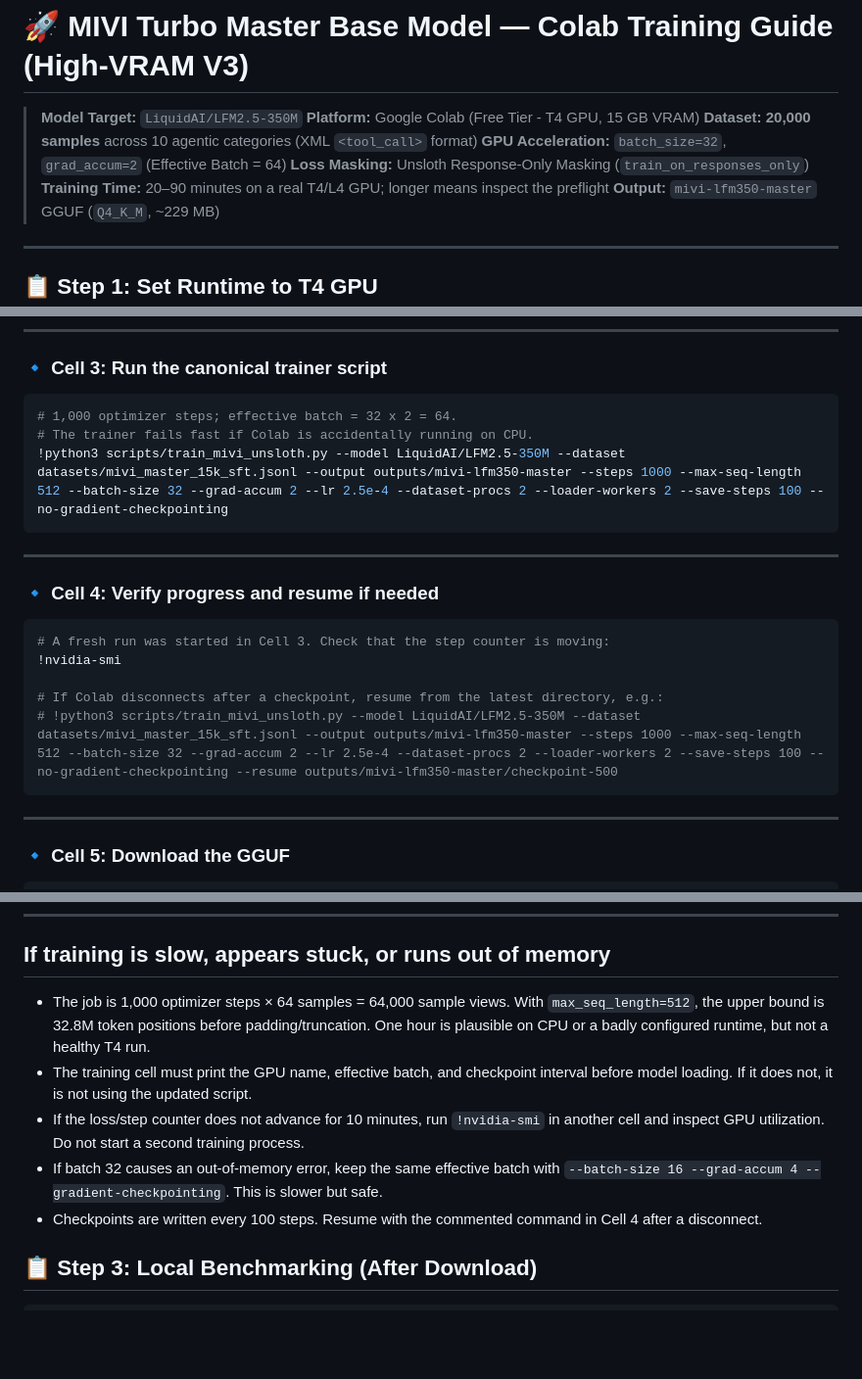
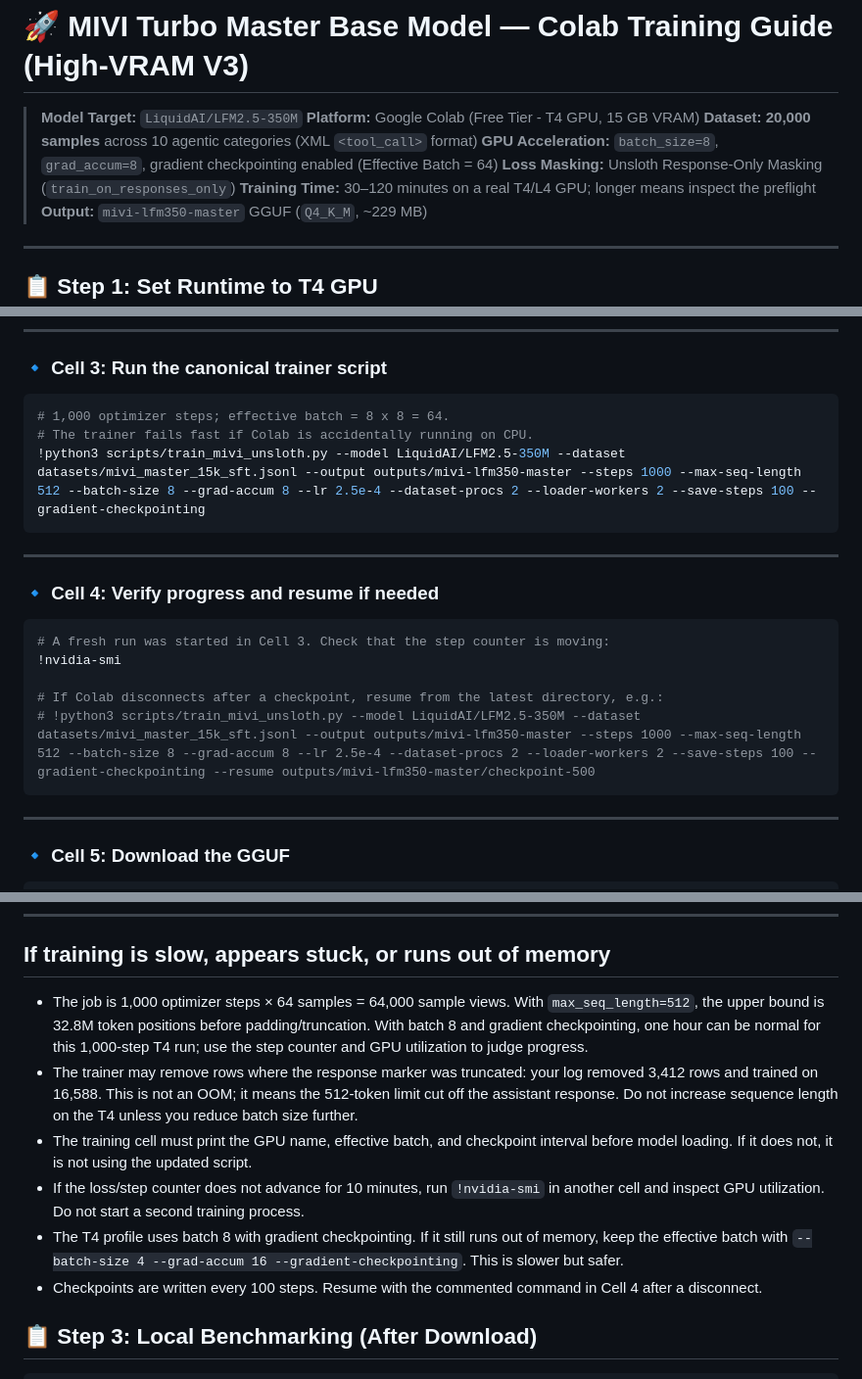
Before and after one commit to aswin402/mivi-v2, a Markdown page: docs/LFM350_MASTER_TRAINING.md, 3 parts joined by grey strips. Shown at 98% size. Rendered like a GitHub page; blank space fills up the shorter version.

Commit message:
fix T4 training memory profile

````diff
--- a/docs/LFM350_MASTER_TRAINING.md
+++ b/docs/LFM350_MASTER_TRAINING.md
@@ -3,9 +3,9 @@
 > **Model Target:** `LiquidAI/LFM2.5-350M`
 > **Platform:** Google Colab (Free Tier - T4 GPU, 15 GB VRAM)
 > **Dataset:** **20,000 samples** across 10 agentic categories (XML `<tool_call>` format)
-> **GPU Acceleration:** `batch_size=32`, `grad_accum=2` (Effective Batch = 64)
+> **GPU Acceleration:** `batch_size=8`, `grad_accum=8`, gradient checkpointing enabled (Effective Batch = 64)
 > **Loss Masking:** Unsloth Response-Only Masking (`train_on_responses_only`)
-> **Training Time:** 20–90 minutes on a real T4/L4 GPU; longer means inspect the preflight
+> **Training Time:** 30–120 minutes on a real T4/L4 GPU; longer means inspect the preflight
 > **Output:** `mivi-lfm350-master` GGUF (`Q4_K_M`, ~229 MB)
 
 ---
@@ -69,9 +69,9 @@ print('✅ Master Dataset ready:', DATASET, '| rows:', sum(1 for _ in open(DATAS
 
 ### 🔹 Cell 3: Run the canonical trainer script
 ```python
-# 1,000 optimizer steps; effective batch = 32 x 2 = 64.
+# 1,000 optimizer steps; effective batch = 8 x 8 = 64.
 # The trainer fails fast if Colab is accidentally running on CPU.
-!python3 scripts/train_mivi_unsloth.py --model LiquidAI/LFM2.5-350M --dataset datasets/mivi_master_15k_sft.jsonl --output outputs/mivi-lfm350-master --steps 1000 --max-seq-length 512 --batch-size 32 --grad-accum 2 --lr 2.5e-4 --dataset-procs 2 --loader-workers 2 --save-steps 100 --no-gradient-checkpointing
+!python3 scripts/train_mivi_unsloth.py --model LiquidAI/LFM2.5-350M --dataset datasets/mivi_master_15k_sft.jsonl --output outputs/mivi-lfm350-master --steps 1000 --max-seq-length 512 --batch-size 8 --grad-accum 8 --lr 2.5e-4 --dataset-procs 2 --loader-workers 2 --save-steps 100 --gradient-checkpointing
 ```
 
 ---
@@ -82,7 +82,7 @@ print('✅ Master Dataset ready:', DATASET, '| rows:', sum(1 for _ in open(DATAS
 !nvidia-smi
 
 # If Colab disconnects after a checkpoint, resume from the latest directory, e.g.:
-# !python3 scripts/train_mivi_unsloth.py --model LiquidAI/LFM2.5-350M --dataset datasets/mivi_master_15k_sft.jsonl --output outputs/mivi-lfm350-master --steps 1000 --max-seq-length 512 --batch-size 32 --grad-accum 2 --lr 2.5e-4 --dataset-procs 2 --loader-workers 2 --save-steps 100 --no-gradient-checkpointing --resume outputs/mivi-lfm350-master/checkpoint-500
+# !python3 scripts/train_mivi_unsloth.py --model LiquidAI/LFM2.5-350M --dataset datasets/mivi_master_15k_sft.jsonl --output outputs/mivi-lfm350-master --steps 1000 --max-seq-length 512 --batch-size 8 --grad-accum 8 --lr 2.5e-4 --dataset-procs 2 --loader-workers 2 --save-steps 100 --gradient-checkpointing --resume outputs/mivi-lfm350-master/checkpoint-500
 ```
 
 ---
@@ -111,10 +111,11 @@ for g in ggufs:
 
 ## If training is slow, appears stuck, or runs out of memory
 
-- The job is 1,000 optimizer steps × 64 samples = 64,000 sample views. With `max_seq_length=512`, the upper bound is 32.8M token positions before padding/truncation. One hour is plausible on CPU or a badly configured runtime, but not a healthy T4 run.
+- The job is 1,000 optimizer steps × 64 samples = 64,000 sample views. With `max_seq_length=512`, the upper bound is 32.8M token positions before padding/truncation. With batch 8 and gradient checkpointing, one hour can be normal for this 1,000-step T4 run; use the step counter and GPU utilization to judge progress.
+- The trainer may remove rows where the response marker was truncated: your log removed 3,412 rows and trained on 16,588. This is not an OOM; it means the 512-token limit cut off the assistant response. Do not increase sequence length on the T4 unless you reduce batch size further.
 - The training cell must print the GPU name, effective batch, and checkpoint interval before model loading. If it does not, it is not using the updated script.
 - If the loss/step counter does not advance for 10 minutes, run `!nvidia-smi` in another cell and inspect GPU utilization. Do not start a second training process.
-- If batch 32 causes an out-of-memory error, keep the same effective batch with `--batch-size 16 --grad-accum 4 --gradient-checkpointing`. This is slower but safe.
+- The T4 profile uses batch 8 with gradient checkpointing. If it still runs out of memory, keep the effective batch with `--batch-size 4 --grad-accum 16 --gradient-checkpointing`. This is slower but safer.
 - Checkpoints are written every 100 steps. Resume with the commented command in Cell 4 after a disconnect.
 
 ## 📋 Step 3: Local Benchmarking (After Download)
````
Also changed, not shown: other parts of docs/LFM350_MASTER_TRAINING.md (+1 -1 lines), docs/COLAB_TRAINING_GUIDE.md (+8 -7 lines).
